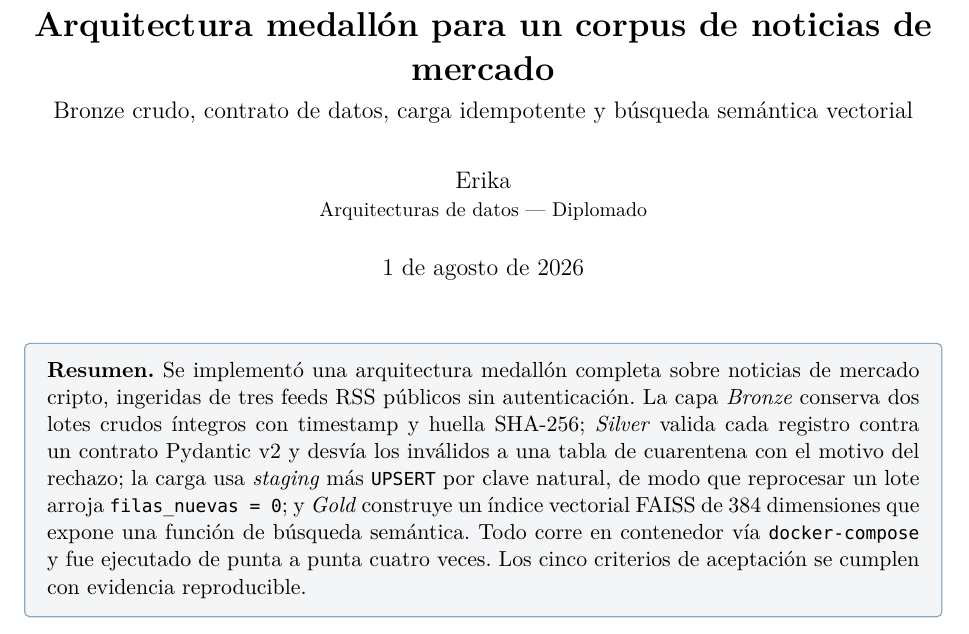
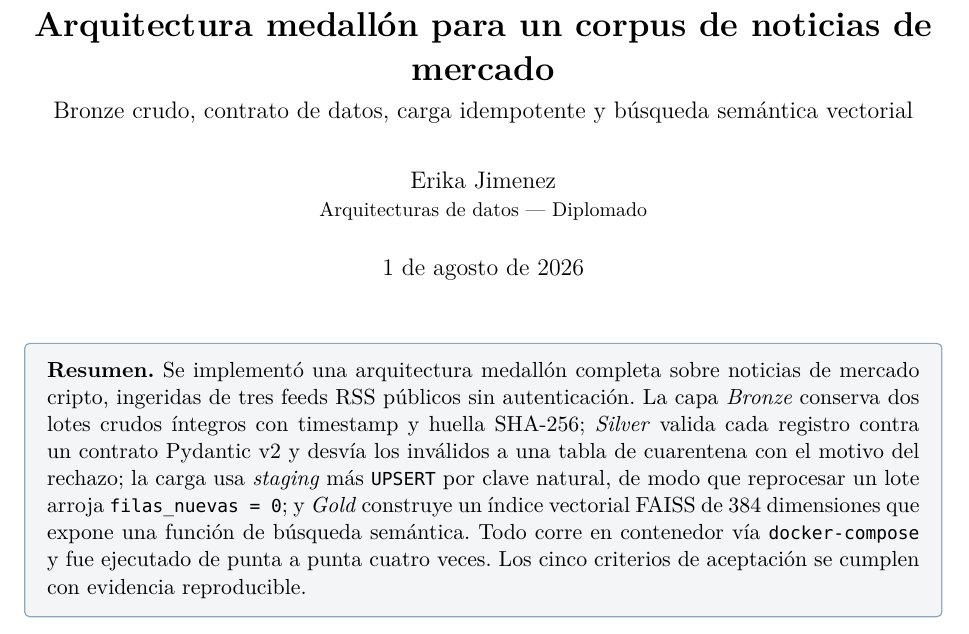
Before and after one commit to tinmarin-do/hermes, a LaTeX document (medallion/informe/informe.tex): part of page 1 of 7, cut so that both start at the same text. Compiled offline with XeLaTeX.

Commit message:
docs(diplomado): autora en portada — Erika Jimenez
Co-Authored-By: Claude Opus 5 (1M context) <noreply@anthropic.com>

```diff
--- a/medallion/informe/informe.tex
+++ b/medallion/informe/informe.tex
@@ -2,7 +2,7 @@
 % Compilar:  latexmk -xelatex informe.tex     (o: xelatex informe.tex, dos veces)
 %
 % ── Datos de la portada: editá SOLO estas cuatro líneas ─────────────────────
-\newcommand{\Autora}{Erika}
+\newcommand{\Autora}{Erika Jimenez}
 \newcommand{\Materia}{Arquitecturas de datos}
 \newcommand{\Institucion}{Diplomado}
 \newcommand{\Fecha}{1 de agosto de 2026}
```
Also changed, not shown: medallion/informe/informe.pdf.
